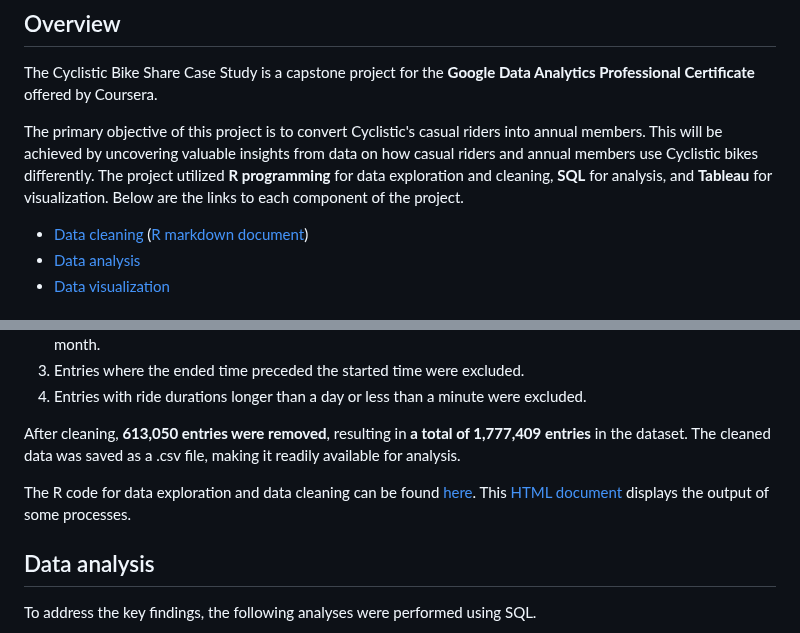
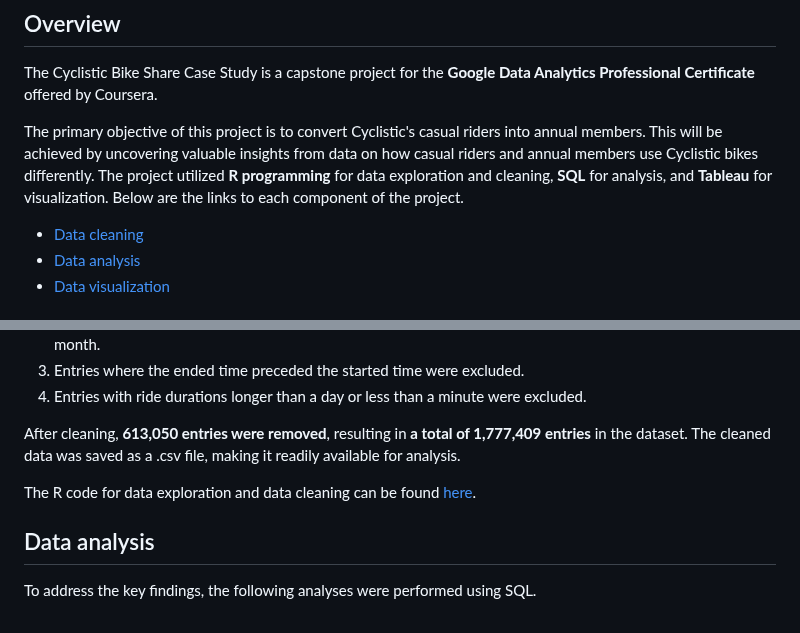
Before and after one commit to nipphittt17/Cyclistic-Bike-Share-Analysis, a Markdown page: Readme.md, 2 parts joined by grey strips. Drawn GitHub-style.

```diff
--- a/Readme.md
+++ b/Readme.md
@@ -6,7 +6,7 @@ The Cyclistic Bike Share Case Study is a capstone project for the **Google Data
 
 The primary objective of this project is to convert Cyclistic's casual riders into annual members. This will be achieved by uncovering valuable insights from data on how casual riders and annual members use Cyclistic bikes differently. The project utilized **R programming** for data exploration and cleaning, **SQL** for analysis, and **Tableau** for visualization. Below are the links to each component of the project.
 
-- [Data cleaning](bike_2023_clean_data.Rmd)  ([R markdown document](bike_2023_clean_data.html))
+- [Data cleaning](bike_2023_clean_data.Rmd)
 - [Data analysis](bike_2023_analyze_data.sql)
 - [Data visualization](https://public.tableau.com/views/bike_data_17111672299010/Dashboard1?:language=en-US&onFirstInteraction=function()%20%7B%0A%20%20%20%20%20%20%20%20workbook%20%3D%20viz.getWorkbook();%0A%20%20%20%20%20%20%20%20activeSheet%20%3D%20workbook.getActiveSheet();%0A%20%20%20%20%20%20%20%20console.log(%22My%20dashboard%20is%20interactive%22);%0A%20%20%20%20%7D&:embed=y&:display_count=n&:sid=&:origin=viz_share_link)
 
@@ -63,7 +63,7 @@ Following exploration, the dataset was cleaned by:
 After cleaning, **613,050 entries were removed**, resulting in **a total of 1,777,409 entries** in the dataset.
 The cleaned data was saved as a .csv file, making it readily available for analysis.
 
-The R code for data exploration and data cleaning can be found [here](bike_2023_clean_data.Rmd). This [HTML document](bike_2023_clean_data.html) displays the output of some processes.
+The R code for data exploration and data cleaning can be found [here](bike_2023_clean_data.Rmd).
 
 ## Data analysis
 To address the key findings, the following analyses were performed using SQL.
```
